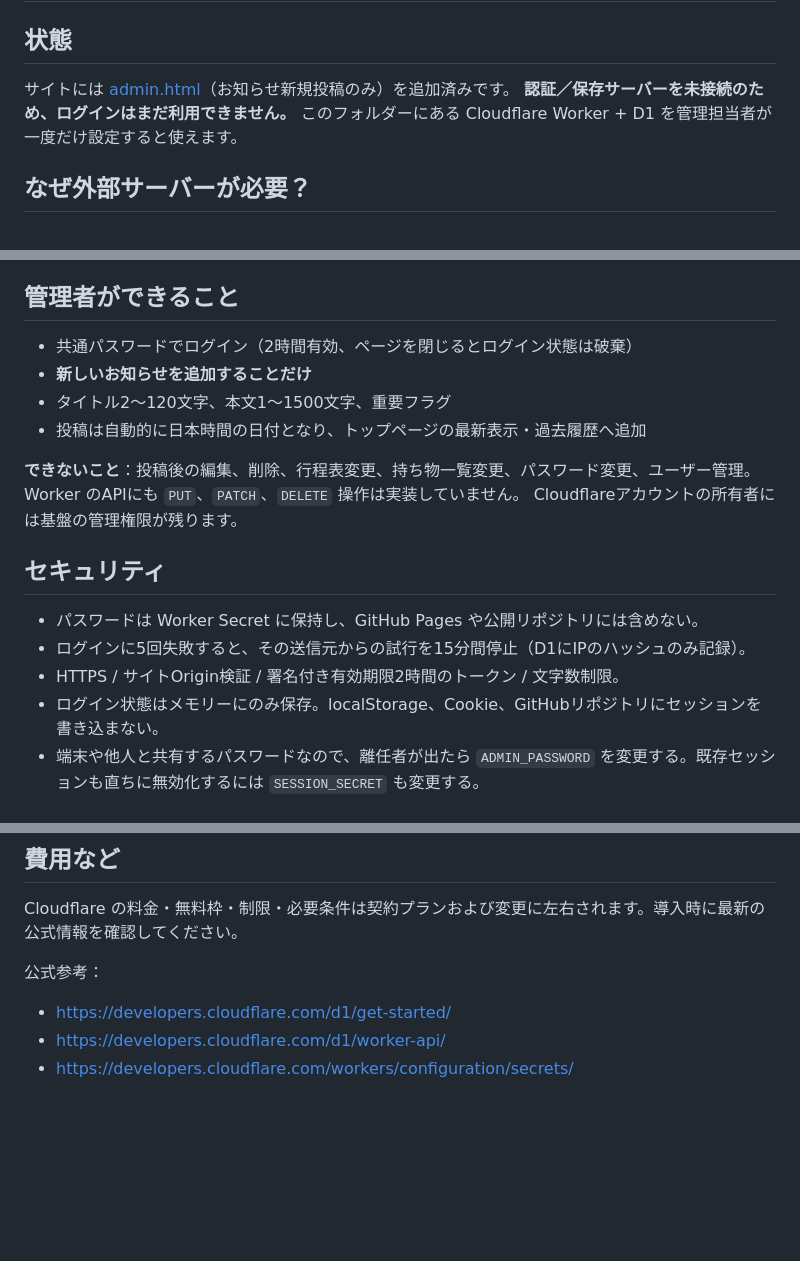
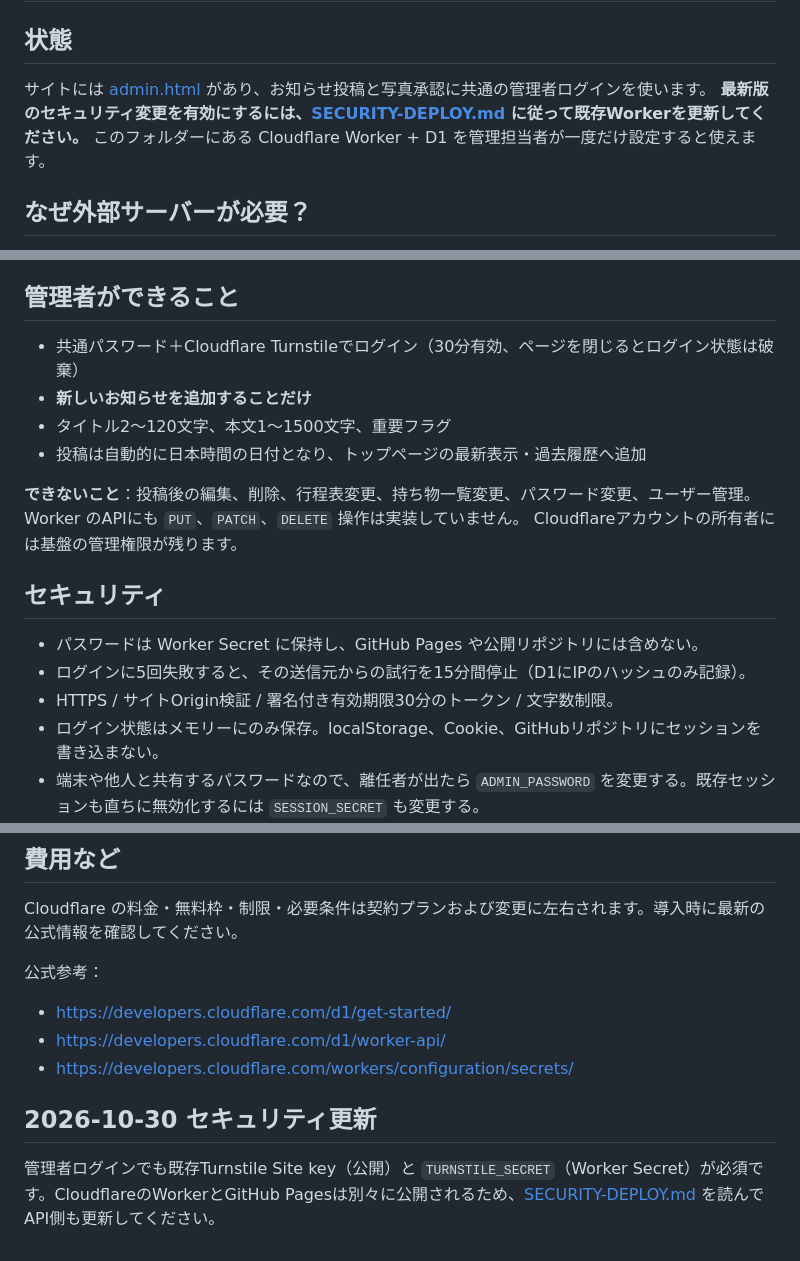
Before and after one commit to ban-ikura/hokkaido-trip, a Markdown page: admin-backend/SETUP.md, 3 parts joined by grey strips. Rendered like a GitHub page; blank space fills up the shorter version.

Commit message:
Update live security setup notes: admin-backend/SETUP.md

```diff
--- a/admin-backend/SETUP.md
+++ b/admin-backend/SETUP.md
@@ -1,8 +1,8 @@
 # 管理者共通パスワード・お知らせ投稿機能の有効化
 
 ## 状態
-サイトには [admin.html](../admin.html)（お知らせ新規投稿のみ）を追加済みです。
-**認証／保存サーバーを未接続のため、ログインはまだ利用できません。**
+サイトには [admin.html](../admin.html) があり、お知らせ投稿と写真承認に共通の管理者ログインを使います。
+**最新版のセキュリティ変更を有効にするには、[SECURITY-DEPLOY.md](SECURITY-DEPLOY.md) に従って既存Workerを更新してください。**
 このフォルダーにある Cloudflare Worker + D1 を管理担当者が一度だけ設定すると使えます。
 
 ## なぜ外部サーバーが必要？
@@ -36,7 +36,7 @@ Worker のURL以外のリソースや権限をブラウザで設定する必要
 `workers.dev` 以外の独自ドメインを使用する場合は、`admin.html` と `index.html` の CSP `connect-src` にその HTTPS ドメインを追加してください。
 
 ## 管理者ができること
-- 共通パスワードでログイン（2時間有効、ページを閉じるとログイン状態は破棄）
+- 共通パスワード＋Cloudflare Turnstileでログイン（30分有効、ページを閉じるとログイン状態は破棄）
 - **新しいお知らせを追加することだけ**
 - タイトル2〜120文字、本文1〜1500文字、重要フラグ
 - 投稿は自動的に日本時間の日付となり、トップページの最新表示・過去履歴へ追加
@@ -48,7 +48,7 @@ Cloudflareアカウントの所有者には基盤の管理権限が残ります
 ## セキュリティ
 - パスワードは Worker Secret に保持し、GitHub Pages や公開リポジトリには含めない。
 - ログインに5回失敗すると、その送信元からの試行を15分間停止（D1にIPのハッシュのみ記録）。
-- HTTPS / サイトOrigin検証 / 署名付き有効期限2時間のトークン / 文字数制限。
+- HTTPS / サイトOrigin検証 / 署名付き有効期限30分のトークン / 文字数制限。
 - ログイン状態はメモリーにのみ保存。localStorage、Cookie、GitHubリポジトリにセッションを書き込まない。
 - 端末や他人と共有するパスワードなので、離任者が出たら `ADMIN_PASSWORD` を変更する。既存セッションも直ちに無効化するには `SESSION_SECRET` も変更する。
 - 適宜CloudflareのWAF／レート制限を追加することを推奨。
@@ -66,3 +66,7 @@ Cloudflare の料金・無料枠・制限・必要条件は契約プランおよ
 - https://developers.cloudflare.com/d1/get-started/
 - https://developers.cloudflare.com/d1/worker-api/
 - https://developers.cloudflare.com/workers/configuration/secrets/
+
+## 2026-10-30 セキュリティ更新
+
+管理者ログインでも既存Turnstile Site key（公開）と `TURNSTILE_SECRET`（Worker Secret）が必須です。CloudflareのWorkerとGitHub Pagesは別々に公開されるため、[SECURITY-DEPLOY.md](SECURITY-DEPLOY.md) を読んでAPI側も更新してください。
```
